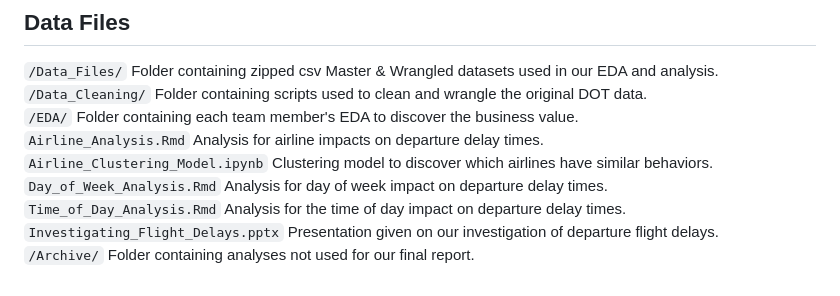
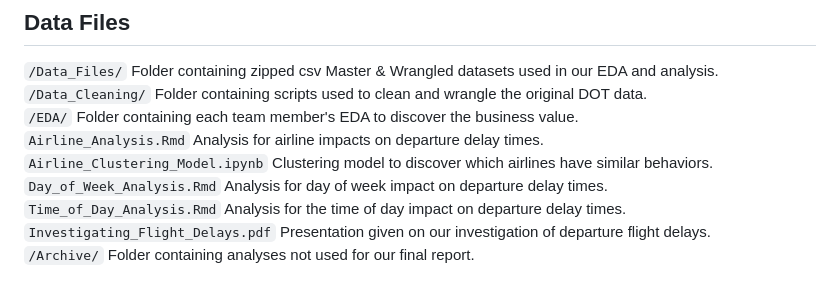
Before and after one commit to rvenkatraman02/FAA-Analysis, a Markdown page: README.md, the part around the change. Drawn GitHub-style.

```diff
--- a/README.md
+++ b/README.md
@@ -39,5 +39,5 @@ The 10 Airlines filtered upon: American, Delta, United, Southwest, Alaska, JetBl
 `Airline_Clustering_Model.ipynb` Clustering model to discover which airlines have similar behaviors.<br>
 `Day_of_Week_Analysis.Rmd` Analysis for day of week impact on departure delay times.<br>
 `Time_of_Day_Analysis.Rmd` Analysis for the time of day impact on departure delay times.<br>
-`Investigating_Flight_Delays.pptx` Presentation given on our investigation of departure flight delays.<br>
+`Investigating_Flight_Delays.pdf` Presentation given on our investigation of departure flight delays.<br>
 `/Archive/` Folder containing analyses not used for our final report.
```
